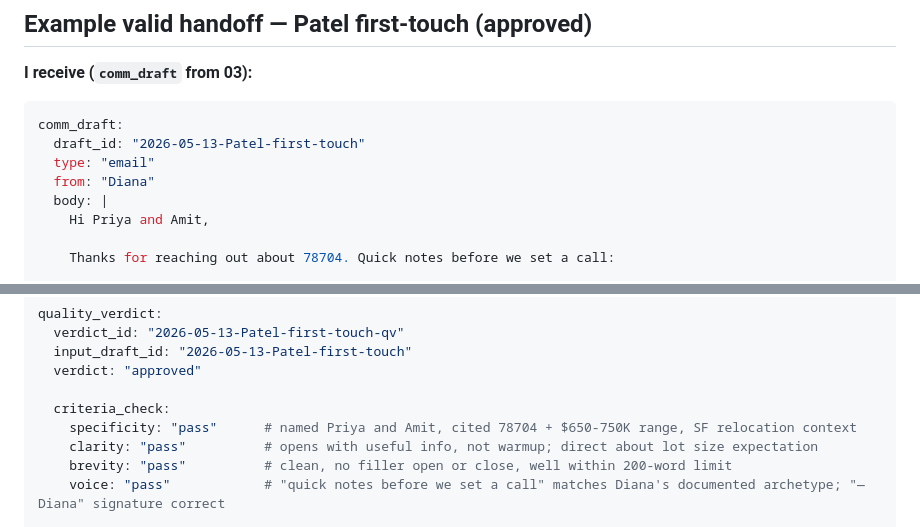
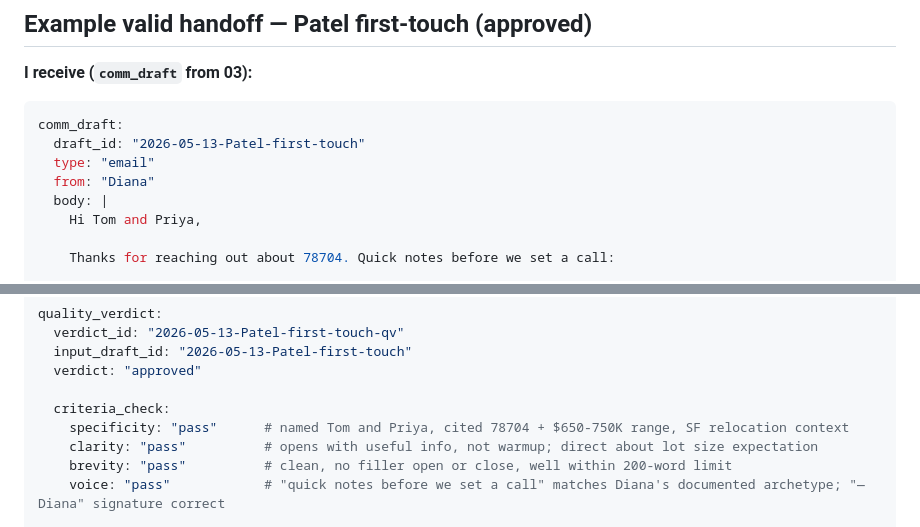
Before and after one commit to Nicopatron/agency-system, a Markdown page: 05_quality_review/handoff.md, 2 parts joined by grey strips. Rendered like a GitHub page.

```diff
--- a/05_quality_review/handoff.md
+++ b/05_quality_review/handoff.md
@@ -117,7 +117,7 @@ comm_draft:
   type: "email"
   from: "Diana"
   body: |
-    Hi Priya and Amit,
+    Hi Tom and Priya,
 
     Thanks for reaching out about 78704. Quick notes before we set a call:
 
@@ -148,7 +148,7 @@ quality_verdict:
   verdict: "approved"
 
   criteria_check:
-    specificity: "pass"      # named Priya and Amit, cited 78704 + $650-750K range, SF relocation context
+    specificity: "pass"      # named Tom and Priya, cited 78704 + $650-750K range, SF relocation context
     clarity: "pass"          # opens with useful info, not warmup; direct about lot size expectation
     brevity: "pass"          # clean, no filler open or close, well within 200-word limit
     voice: "pass"            # "quick notes before we set a call" matches Diana's documented archetype; "— Diana" signature correct
```
Also changed, not shown: 03_client_communication/examples.md (+1 -1 lines), 05_quality_review/examples.md (+4 -4 lines).
